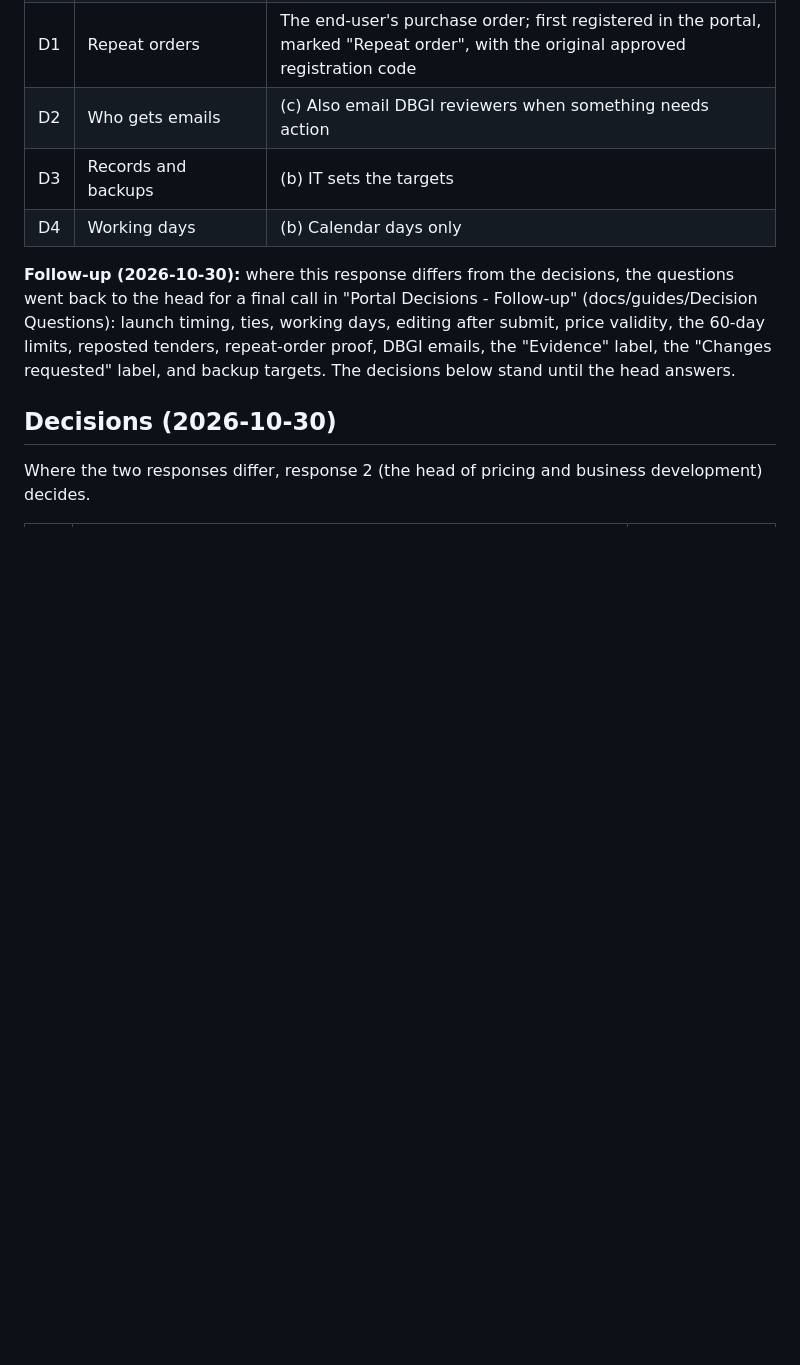
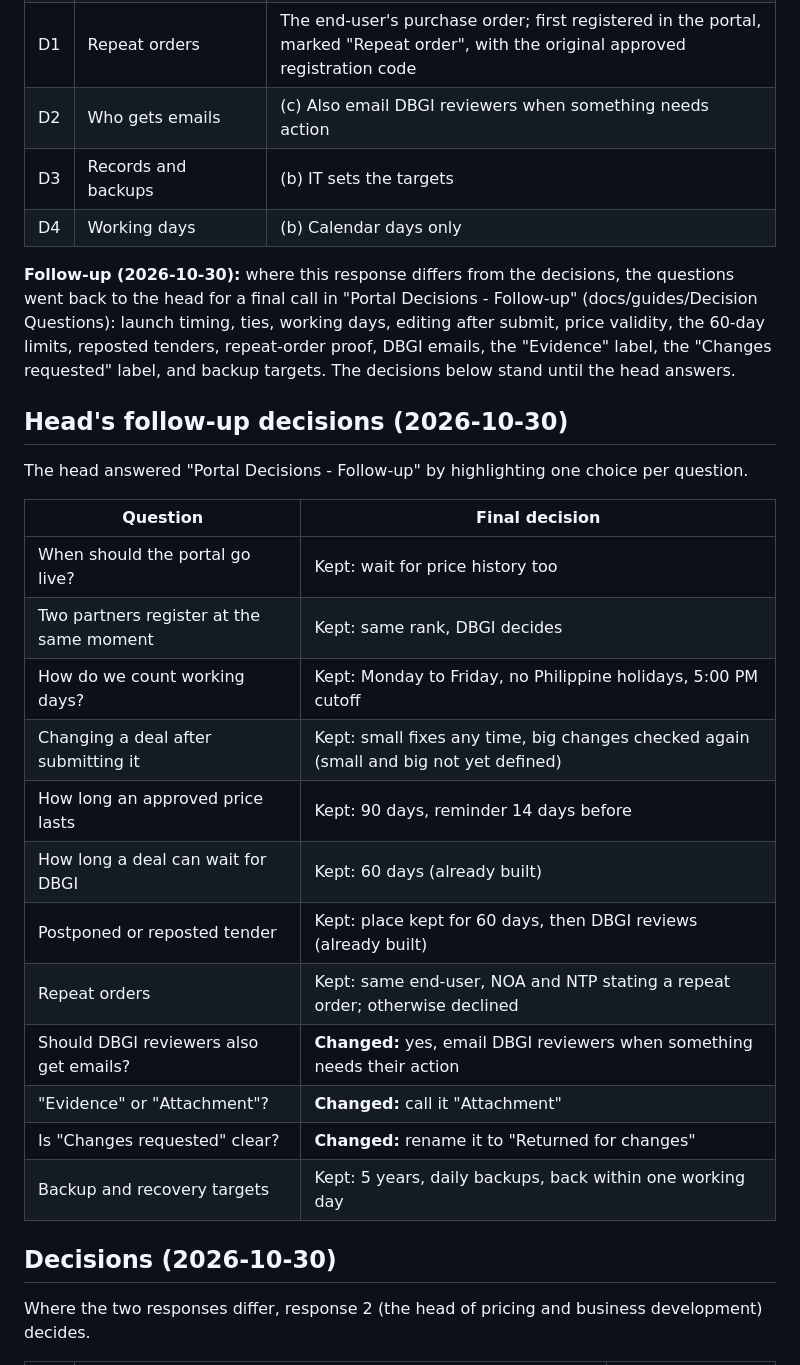
Before and after one commit to dbsuarez/dbgi-deal-registration-portal, a Markdown page: docs/DECISION_RESPONSES_2026-10-30.md, the part around one of its changes. Drawn GitHub-style; blank space fills up the shorter version.

```diff
--- a/docs/DECISION_RESPONSES_2026-10-30.md
+++ b/docs/DECISION_RESPONSES_2026-10-30.md
@@ -104,6 +104,25 @@ final call in "Portal Decisions - Follow-up" (docs/guides/Decision Questions): l
 editing after submit, price validity, the 60-day limits, reposted tenders, repeat-order proof, DBGI emails, the
 "Evidence" label, the "Changes requested" label, and backup targets. The decisions below stand until the head answers.
 
+## Head's follow-up decisions (2026-10-30)
+
+The head answered "Portal Decisions - Follow-up" by highlighting one choice per question.
+
+| Question                                 | Final decision                                                                        |
+| ---------------------------------------- | ------------------------------------------------------------------------------------- |
+| When should the portal go live?          | Kept: wait for price history too                                                      |
+| Two partners register at the same moment | Kept: same rank, DBGI decides                                                         |
+| How do we count working days?            | Kept: Monday to Friday, no Philippine holidays, 5:00 PM cutoff                        |
+| Changing a deal after submitting it      | Kept: small fixes any time, big changes checked again (small and big not yet defined) |
+| How long an approved price lasts         | Kept: 90 days, reminder 14 days before                                                |
+| How long a deal can wait for DBGI        | Kept: 60 days (already built)                                                         |
+| Postponed or reposted tender             | Kept: place kept for 60 days, then DBGI reviews (already built)                       |
+| Repeat orders                            | Kept: same end-user, NOA and NTP stating a repeat order; otherwise declined           |
+| Should DBGI reviewers also get emails?   | **Changed:** yes, email DBGI reviewers when something needs their action              |
+| "Evidence" or "Attachment"?              | **Changed:** call it "Attachment"                                                     |
+| Is "Changes requested" clear?            | **Changed:** rename it to "Returned for changes"                                      |
+| Backup and recovery targets              | Kept: 5 years, daily backups, back within one working day                             |
+
 ## Decisions (2026-10-30)
 
 Where the two responses differ, response 2 (the head of pricing and business development) decides.
```
Also changed, not shown: other parts of docs/DECISION_RESPONSES_2026-10-30.md (+27 -15 lines), docs/PORTAL_RULES.md (+5 -3 lines), docs/PRODUCT_ROADMAP_2026-10-21.md (+16 -16 lines).
